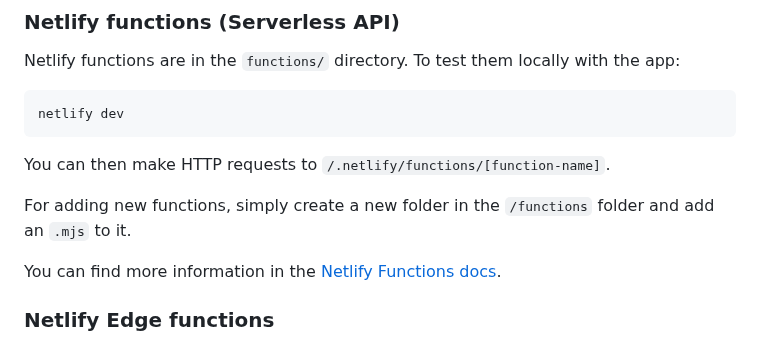
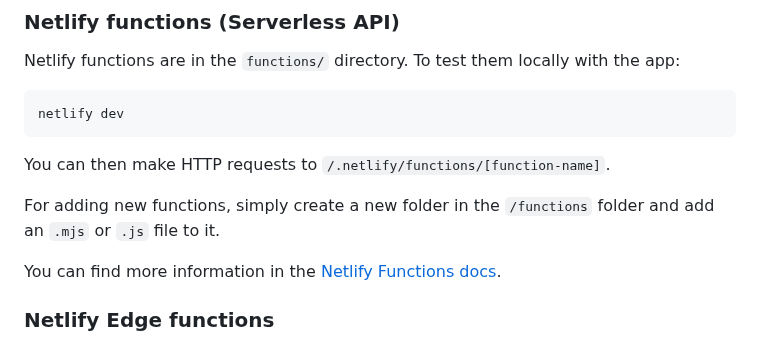
Before and after one commit to MOOI-Project-UvA/rule-editor, a Markdown page: README.md, the part around the change. Rendered like a GitHub page.

Commit message:
Edit README.md: : resolved thread about .mjs and .js files

```diff
--- a/README.md
+++ b/README.md
@@ -409,7 +409,7 @@ netlify dev
 
 You can then make HTTP requests to <code>/.netlify/functions/[function-name]</code>.
 
-For adding new functions, simply create a new folder in the `/functions` folder and add an `.mjs` to it.
+For adding new functions, simply create a new folder in the `/functions` folder and add an `.mjs` or `.js` file to it.
 
 You can find more information in the [Netlify Functions docs](https://docs.netlify.com/functions/overview/).
 
```
